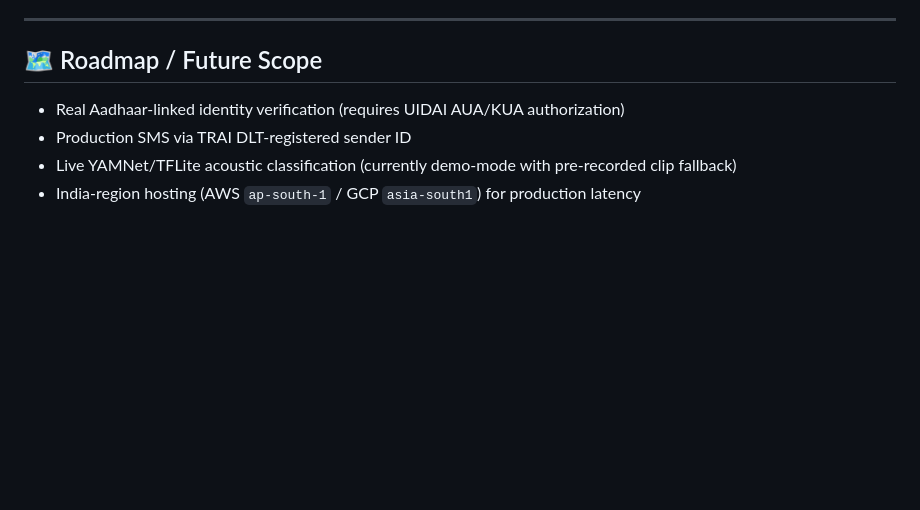
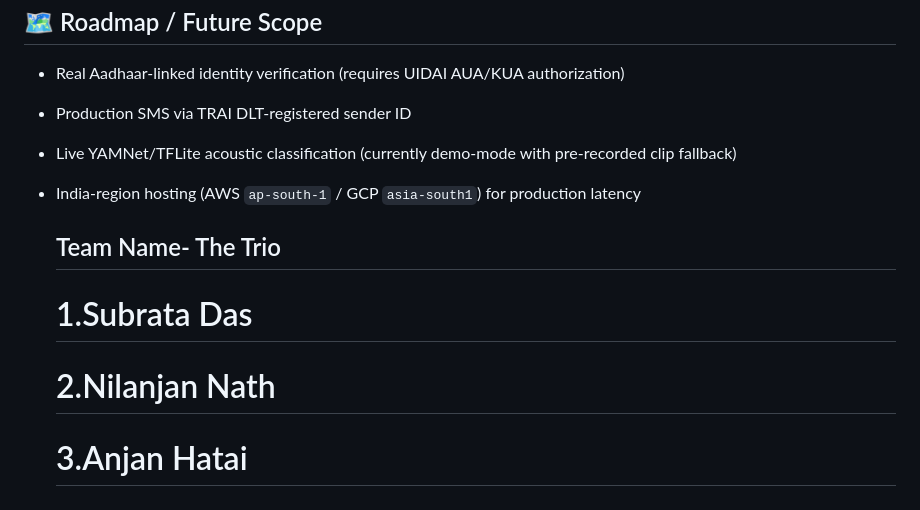
Before and after one commit to subrata131/SafeHer, a Markdown page: README.md, the part around the change. Drawn GitHub-style; blank space fills up the shorter version.

```diff
--- a/README.md
+++ b/README.md
@@ -140,3 +140,8 @@ SafeHer24-7/
 - Production SMS via TRAI DLT-registered sender ID
 - Live YAMNet/TFLite acoustic classification (currently demo-mode with pre-recorded clip fallback)
 - India-region hosting (AWS `ap-south-1` / GCP `asia-south1`) for production latency
+
+  ## Team Name- The Trio
+  # 1.Subrata Das
+  # 2.Nilanjan Nath
+  # 3.Anjan Hatai
```
